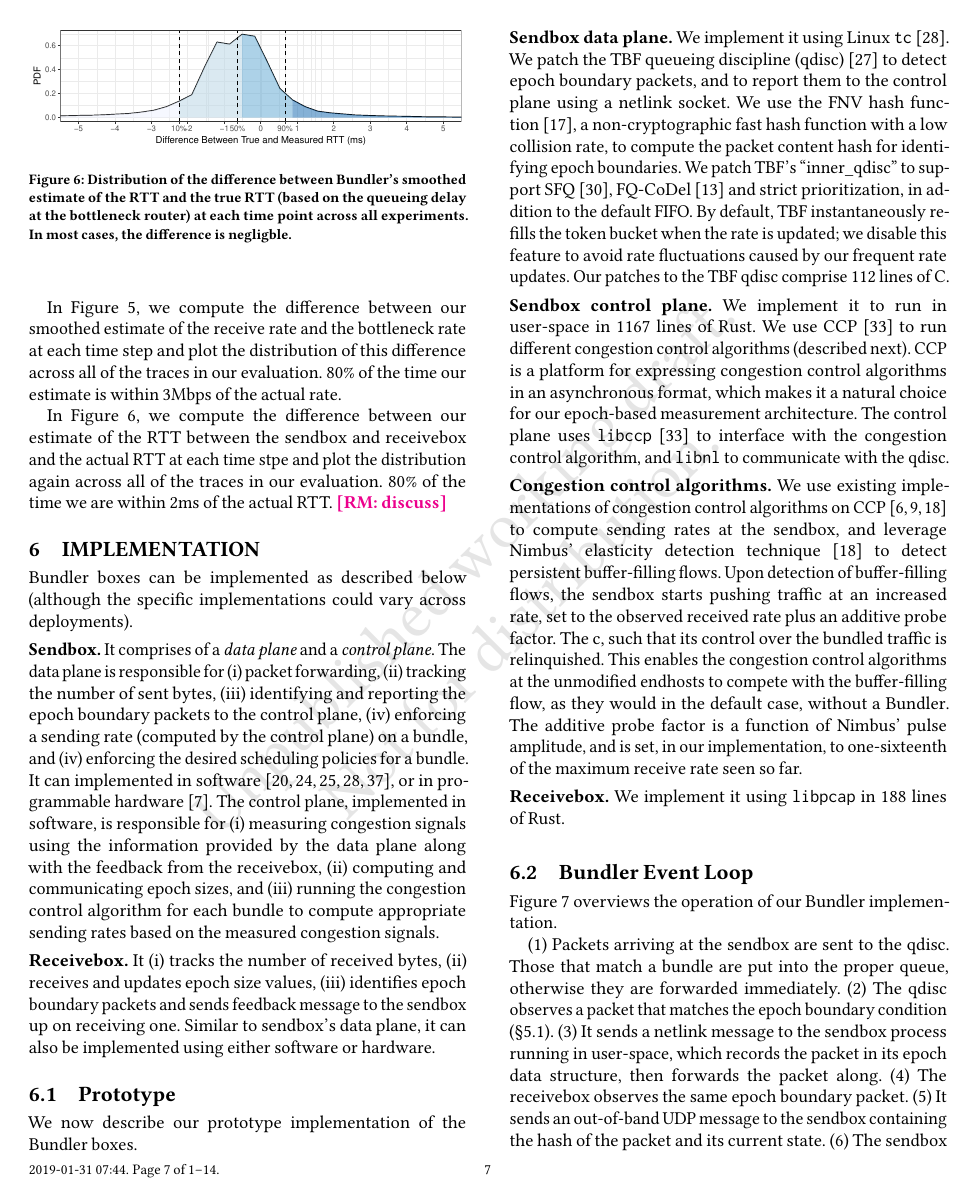
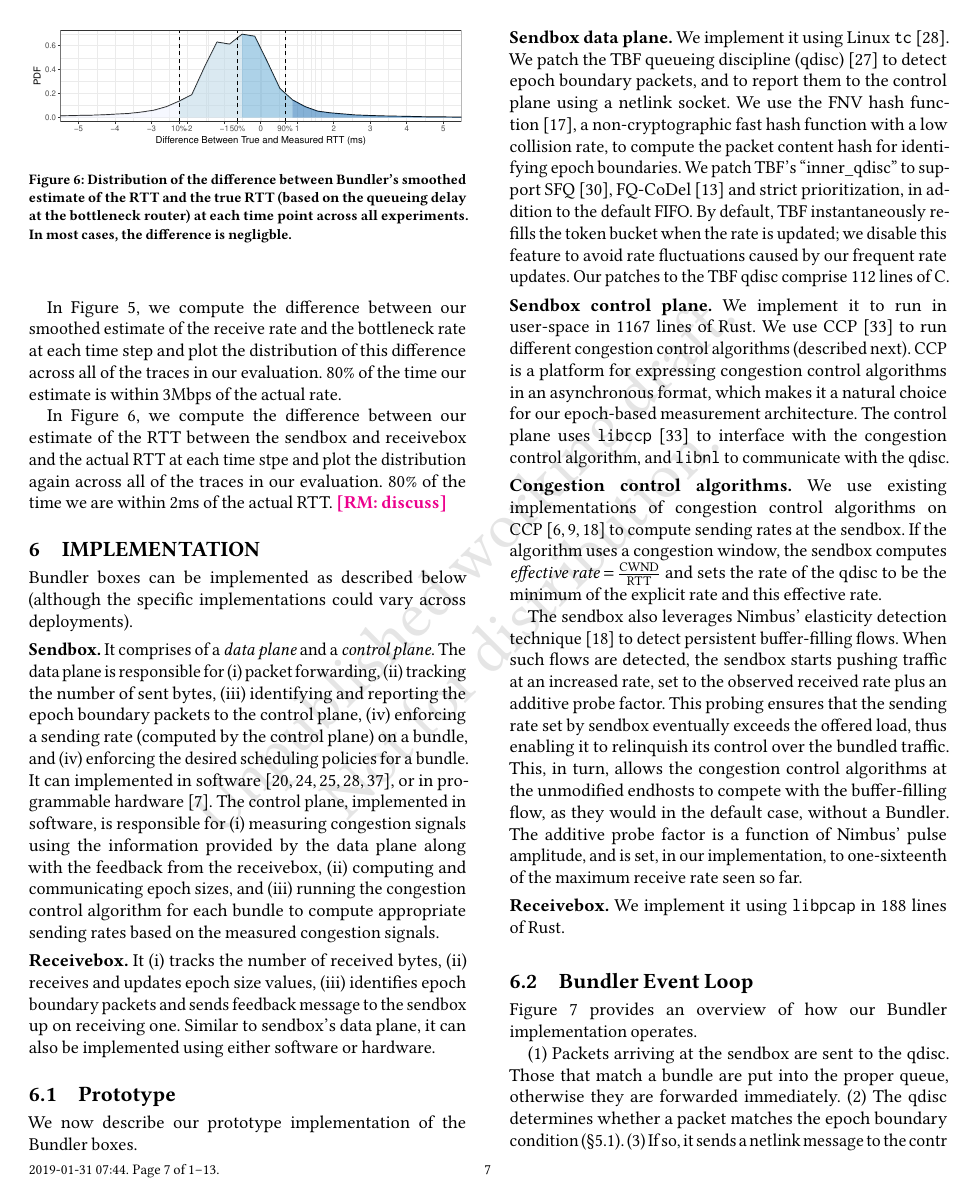
Before and after one commit to akshayknarayan/bundler-paper, a LaTeX paper (bundler-sigcomm19.tex, which reads impl.tex): page 7 of 14 before the commit and page 7 of 13 after it. Compiled offline with pdfLaTeX.

Commit message:
Updates from ShareLaTeX

```diff
--- a/impl.tex
+++ b/impl.tex
@@ -48,7 +48,10 @@ Our patches to the TBF qdisc comprise $112$ lines of C.
 \Para{\capinbox control plane} We implement it to run in user-space in $1167$ lines of Rust.
 We use CCP~\cite{ccp} to run different congestion control algorithms (described next). CCP is a platform for expressing congestion control algorithms in an asynchronous format, which makes it a natural choice for our epoch-based measurement architecture. The control plane uses \texttt{libccp}~\cite{ccp} to interface with the congestion control algorithm, and  \texttt{libnl} to communicate with the qdisc.
 
-\Para{Congestion control algorithms} We use existing implementations of congestion control algorithms on CCP~\cite{nimbus, copa, bbr} to compute sending rates at the \inbox, and leverage Nimbus' elasticity detection technique~\cite{nimbus} to detect persistent buffer-filling flows. Upon detection of buffer-filling flows, the \inbox  starts pushing traffic at an increased rate, set to the observed received rate plus an additive probe factor. The c, such that its control over the bundled traffic is relinquished. This enables the congestion control algorithms at the unmodified endhosts to compete with the buffer-filling flow, as they would in the default case, without a \name. The additive probe factor is a function of Nimbus' pulse amplitude, and is set, in our implementation, to one-sixteenth of the maximum receive rate seen so far.
+\Para{Congestion control algorithms} We use existing implementations of congestion control algorithms on CCP~\cite{nimbus, copa, bbr} to compute sending rates at the \inbox. If the algorithm uses a congestion window, the \inbox computes $\text{\emph{effective rate}} = \frac{\text{CWND}}{\text{RTT}}$ and sets the rate of the qdisc to be the minimum of the explicit rate and this effective rate.
+%Upon receiving new RTT samples, the \inbox updates the effective rate, and updates the qdisc rate if appropriate.
+
+The \inbox also leverages Nimbus' elasticity detection technique~\cite{nimbus} to detect persistent buffer-filling flows. When such flows are detected, the \inbox  starts pushing traffic at an increased rate, set to the observed received rate plus an additive probe factor. This probing ensures that the sending rate set by \inbox eventually exceeds the offered load, thus enabling it to relinquish its control over the bundled traffic. This, in turn, allows the congestion control algorithms at the unmodified endhosts to compete with the buffer-filling flow, as they would in the default case, without a \name. The additive probe factor is a function of Nimbus' pulse amplitude, and is set, in our implementation, to one-sixteenth of the maximum receive rate seen so far.
 
 %It maintains the congestion control state of each bundle, but does not maintain (or observe) per-flow state.
 %\radhika{no. of LoC for \inbox dataplane?} \an{first paragraph of this section?}
@@ -57,14 +60,9 @@ We use CCP~\cite{ccp} to run different congestion control algorithms (described
 %It listens for packets on the interface, checks for epoch packets, and sends the reports to the \inbox. It must maintain per-bundle counters (described in \S\ref{s:impl:discovery}).
 
 \subsection{\name Event Loop}\label{s:impl:loop}
-Figure~\ref{fig:bundler} overviews the operation of our \name implementation.
+Figure~\ref{fig:bundler} provides an overview of how our \name implementation operates.
 
 (1) Packets arriving at the \inbox are sent to the qdisc. Those that match a bundle are put into the proper queue,
-otherwise they are forwarded immediately. (2) The qdisc observes a packet that matches the epoch boundary
-condition (\S\ref{s:measure:marking}). (3) It sends a netlink message to the \inbox process running in user-space, which records the packet
-in its epoch data structure, then forwards the packet along. (4) The \outbox observes the same epoch boundary
-packet. (5) It sends an out-of-band UDP message to the \inbox containing the hash of the packet and its current state.
-(6) The \inbox receives the UDP message, and uses it to calculate the epochs and measurements as described
+otherwise they are forwarded immediately. (2) The qdisc determines whether a packet matches the epoch boundary
+condition (\S\ref{s:measure:marking}). (3) If so, it sends a netlink message to the contr process running in user-space, which records the epoch, and then forwards the packet along. (4) The \outbox observes the same epoch boundary packet. (5) It sends an out-of-band UDP message to the \inbox containing the hash of the packet and its current state. (6) The \inbox receives the UDP message, and uses it to calculate the epochs and measurements as described
 in \S\ref{s:measurement}.
-
-(7) Asynchronously, the \inbox invokes the congestion control algorithm every $10$ms\footnote{Prior work shows~\cite{ccp} that the datapath need only invoke congestion control algorithms only on RTT-timescales, and evaluates congestion control algorithms on their sensitivity to this period.}.
```
Also changed, not shown: design.tex (+1 -1 lines), impl.tex (15 more changed lines).
